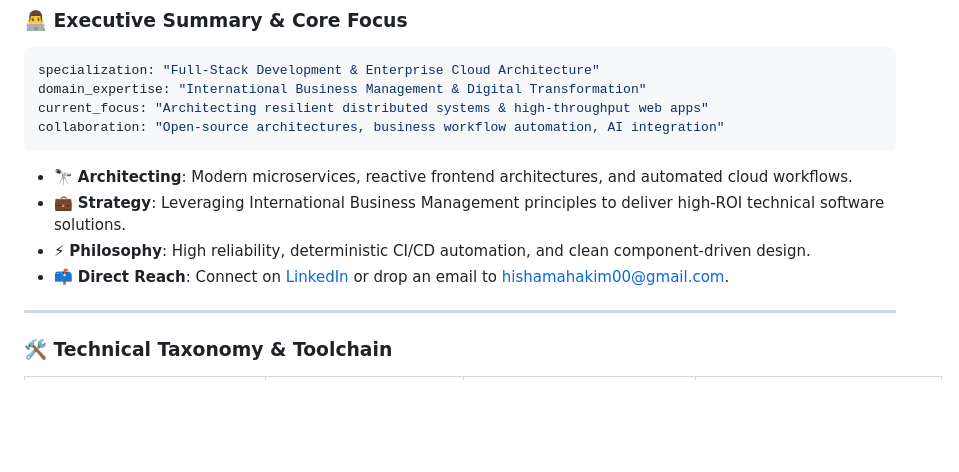
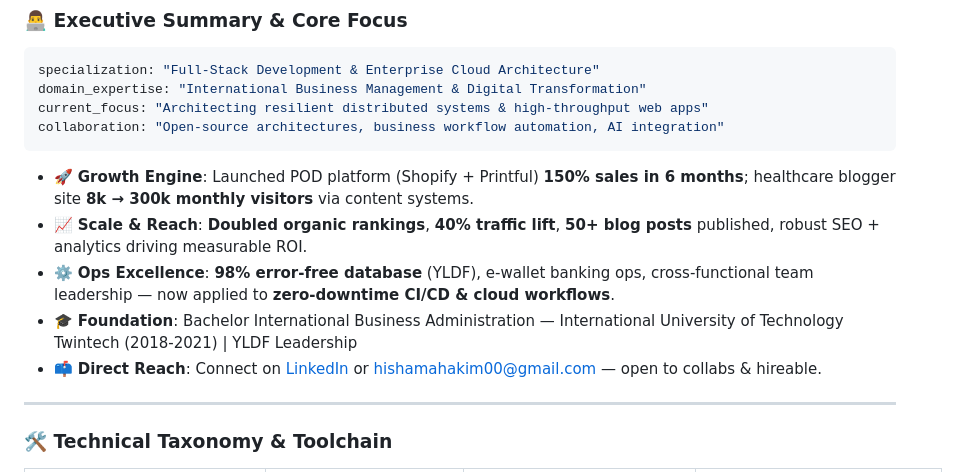
Before and after one commit to Snoozer10/Snoozer10, a Markdown page: README.md, the part around the change. GitHub-like rendering; blank space fills up the shorter version.

Commit message:
feat(profile): inject Growth Architect ROI narrative into executive summary

````diff
--- a/README.md
+++ b/README.md
@@ -39,10 +39,11 @@ current_focus: "Architecting resilient distributed systems & high-throughput web
 collaboration: "Open-source architectures, business workflow automation, AI integration"
 ```
 
-- 🔭 **Architecting**: Modern microservices, reactive frontend architectures, and automated cloud workflows.
-- 💼 **Strategy**: Leveraging International Business Management principles to deliver high-ROI technical software solutions.
-- ⚡ **Philosophy**: High reliability, deterministic CI/CD automation, and clean component-driven design.
-- 📫 **Direct Reach**: Connect on [LinkedIn](https://www.linkedin.com/in/hesham-alsoufi-b528b2259/) or drop an email to [hishamahakim00@gmail.com](mailto:hishamahakim00@gmail.com).
+- 🚀 **Growth Engine**: Launched POD platform (Shopify + Printful) **150% sales in 6 months**; healthcare blogger site **8k → 300k monthly visitors** via content systems.
+- 📈 **Scale & Reach**: **Doubled organic rankings**, **40% traffic lift**, **50+ blog posts** published, robust SEO + analytics driving measurable ROI.
+- ⚙️ **Ops Excellence**: **98% error-free database** (YLDF), e-wallet banking ops, cross-functional team leadership — now applied to **zero-downtime CI/CD & cloud workflows**.
+- 🎓 **Foundation**: Bachelor International Business Administration — International University of Technology Twintech (2018-2021) | YLDF Leadership
+- 📫 **Direct Reach**: Connect on [LinkedIn](https://www.linkedin.com/in/hesham-alsoufi-b528b2259/) or [hishamahakim00@gmail.com](mailto:hishamahakim00@gmail.com) — open to collabs & hireable.
 
 ---
 
````
